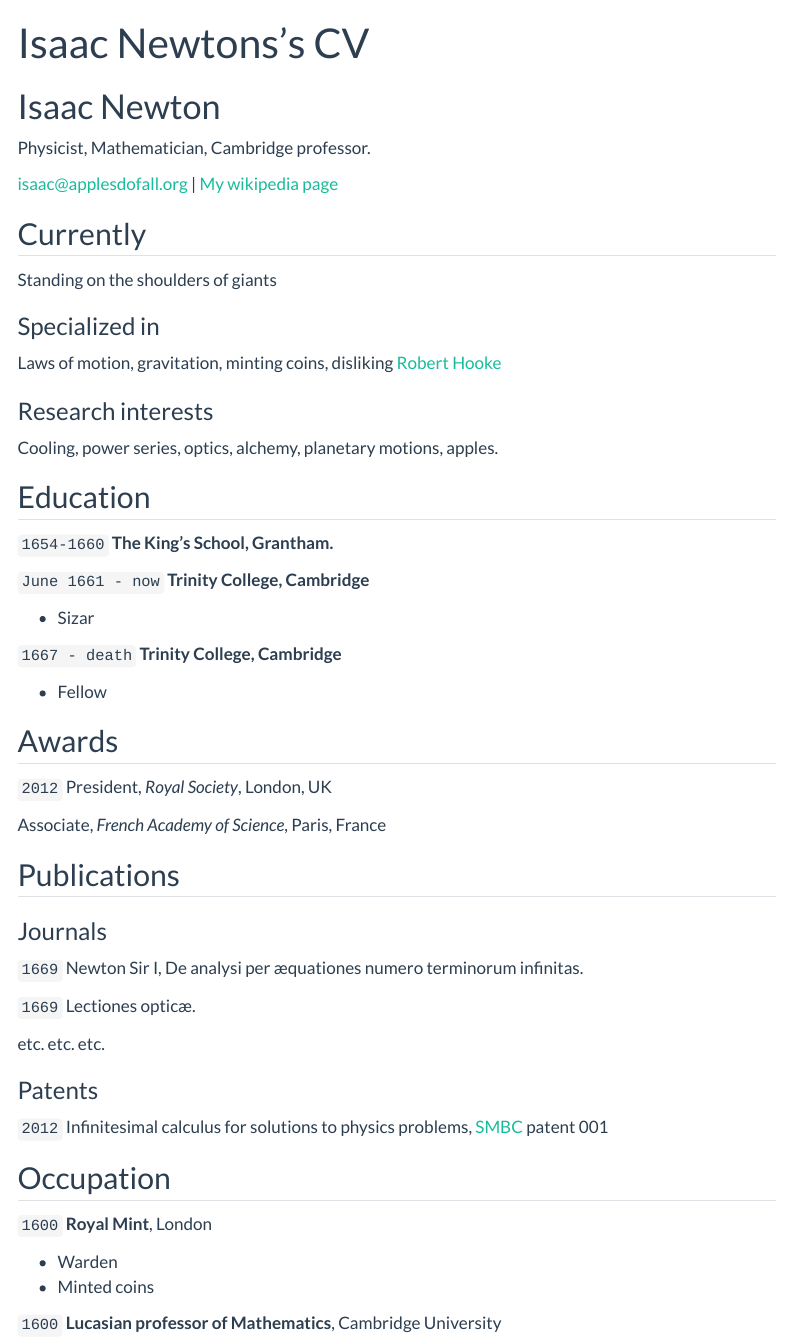
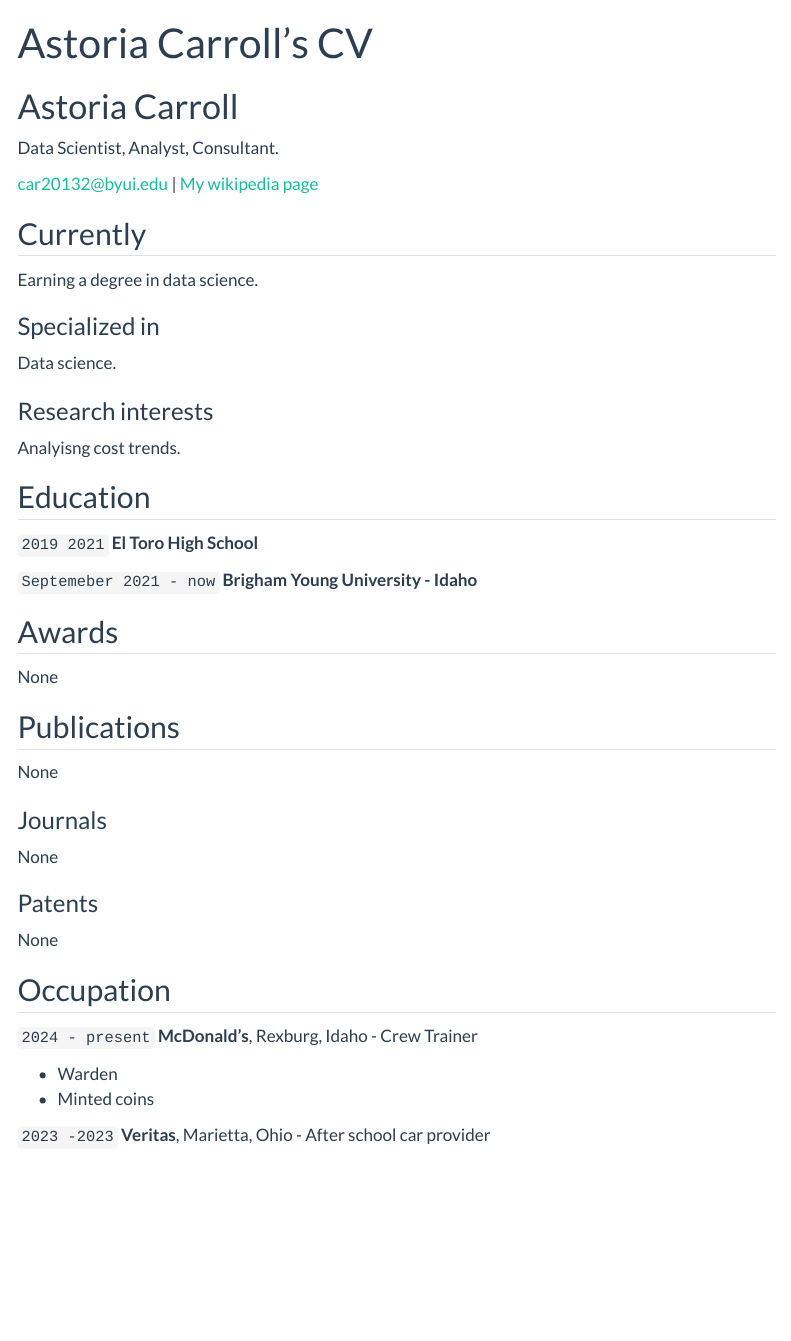
Before and after one commit to NAC-Astoria/carroll-repo, a Quarto document (resume.qmd): the page in a window 1100 px wide, from its top. Rendered offline with R 4.5, knitr and Pandoc in place of Quarto, with nearby package versions; menus at the side of the page are left out.

Commit message:
initial resume

```diff
--- a/_quarto.yml
+++ b/_quarto.yml
@@ -3,7 +3,7 @@ project:
   output-dir: docs
 
 website:
-  title: "Your_Name - Data Science Portfolio"
+  title: "Astoria Carroll - Data Science Portfolio"
   favicon: Images/favicon.png
   back-to-top-navigation: true
   repo-url: https://github.com/username/username.github.io
@@ -11,7 +11,7 @@ website:
 
   page-footer:
     border: true
-    left: "Your_Name 2024©"
+    left: "Astoria Carroll 2026©"
     right:
       - icon: linkedin
         href: Your_LinkedIn_URL
--- a/resume.qmd
+++ b/resume.qmd
@@ -1,87 +1,68 @@
 ---
 layout: cv
-title: Isaac Newtons's CV
+title: Astoria Carroll's CV
 ---
-# Isaac Newton
-Physicist, Mathematician, Cambridge professor.
+# Astoria Carroll
+Data Scientist, Analyst, Consultant.
 
 <div id="webaddress">
-<a href="isaac@applesdofall.org">isaac@applesdofall.org</a>
-| <a href="http://en.wikipedia.org/wiki/Isaac_Newton">My wikipedia page</a>
+<a href="car20132@byui.edu">car20132@byui.edu</a>
+| <a href="http://en.wikipedia.org/wiki/Astoria_Carroll">My wikipedia page</a>
 </div>
 
 
 ## Currently
 
-Standing on the shoulders of giants
+Earning a degree in data science.
 
 ### Specialized in
 
-Laws of motion, gravitation, minting coins, disliking [Robert Hooke](http://en.wikipedia.org/wiki/Robert_Hooke)
+Data science.
 
 
 ### Research interests
 
-Cooling, power series, optics, alchemy, planetary motions, apples.
+Analyisng cost trends.
 
 
 ## Education
 
-`1654-1660`
-__The King's School, Grantham.__
+`2019 2021`
+__El Toro High School__
 
-`June 1661 - now`
-__Trinity College, Cambridge__
-
-- Sizar
-
-`1667 - death`
-__Trinity College, Cambridge__
-
-- Fellow
+`Septemeber 2021 - now`
+__Brigham Young University - Idaho__
 
 
 
 ## Awards
 
-`2012`
-President, *Royal Society*, London, UK
-
-Associate, *French Academy of Science*, Paris, France
+None
 
 
 
 ## Publications
 
-<!-- A list is also available [online](http://scholar.google.co.uk/citations?user=LTOTl0YAAAAJ) -->
+None
 
 ### Journals
 
-`1669`
-Newton Sir I, De analysi per æquationes numero terminorum infinitas.
-
-`1669`
-Lectiones opticæ.
-
-etc. etc. etc.
+None
 
 ### Patents
 
-`2012`
-Infinitesimal calculus for solutions to physics problems, [SMBC](http://www.techdirt.com/articles/20121011/09312820678/if-patents-had-been-around-time-newton.shtml) patent 001
-
+None
 
 ## Occupation
 
-`1600`
-__Royal Mint__, London
+`2024 - present` __McDonald's__, Rexburg, Idaho
+- Crew Trainer
 
 - Warden
 - Minted coins
 
-`1600`
-__Lucasian professor of Mathematics__, Cambridge University
-
+`2023 -2023` __Veritas__, Marietta, Ohio
+ - After school car provider
 
 
 <!-- ### Footer
```
Also changed, not shown: docs/search.json, resume.qmd (2 more changed lines), 44 other files.
